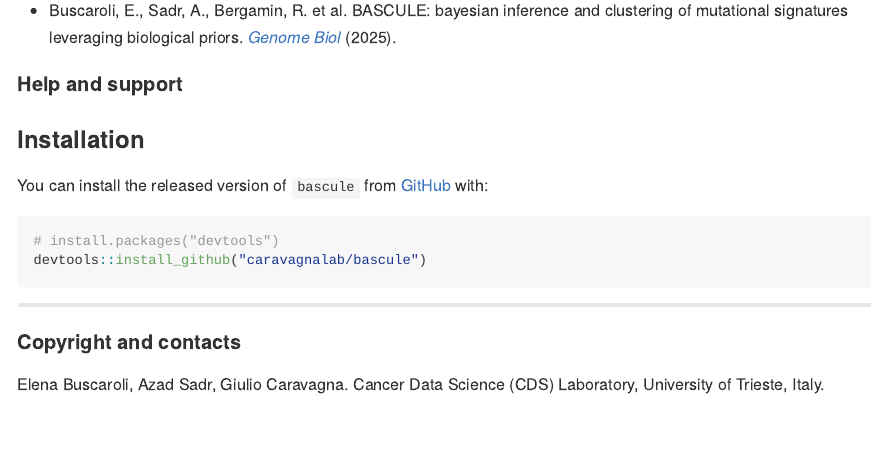
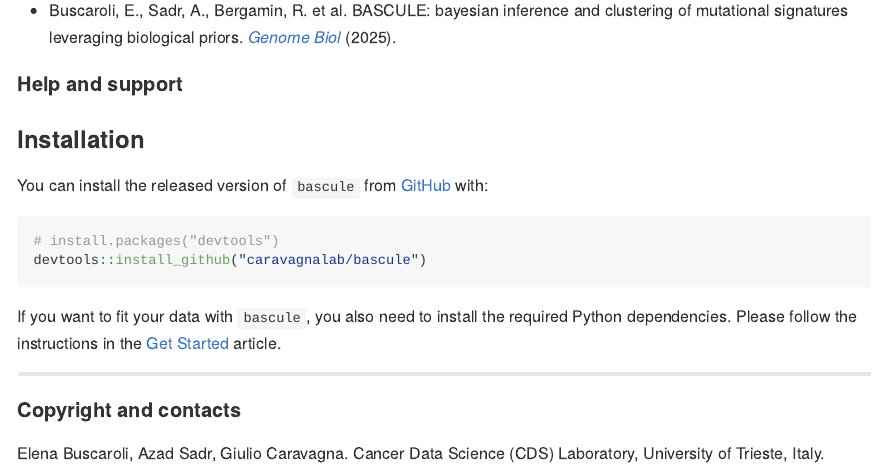
Before and after one commit to caravagnalab/bascule, an R Markdown document (README.Rmd): the page in a window 1100 px wide, from 370 px down. The pictures show the output file README.md that the author committed with the source, drawn offline in the style of GitHub; badge pictures from the web are left out.

Commit message:
minor changes

````diff
--- a/README.Rmd
+++ b/README.Rmd
@@ -38,6 +38,8 @@ You can install the released version of `bascule` from
 devtools::install_github("caravagnalab/bascule")
 ```
 
+If you want to fit your data with `bascule`, you also need to install the required Python dependencies. Please follow the instructions in the [Get Started](https://caravagnalab.github.io/bascule/articles/bascule.html) article.
+
 -----
 
 #### Copyright and contacts
````
Also changed, not shown: README.md.
